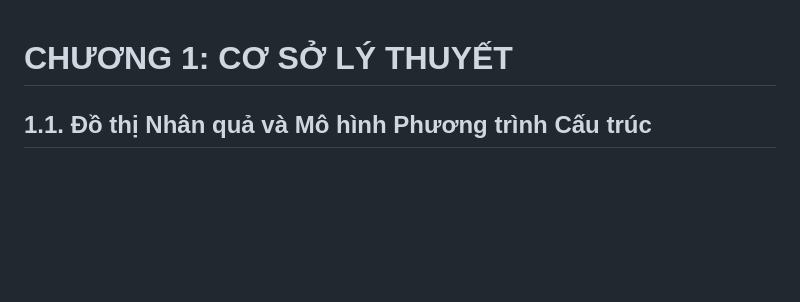
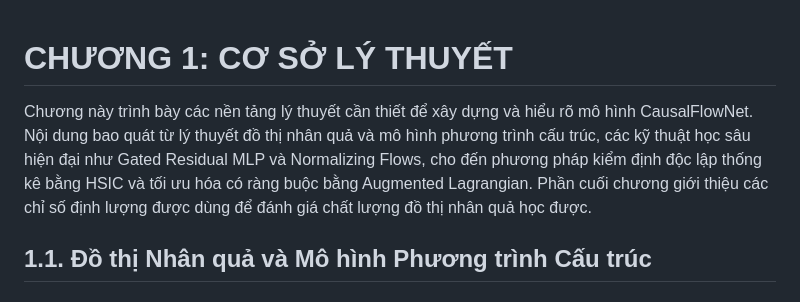
Before and after one commit to manhthai1706/CausalFlowNet, a Markdown page: docx/Chuong1_CoSoLyThuyet.md, the part around the change. GitHub-like rendering; blank space fills up the shorter version.

Commit message:
Rewrite chapter intro without section number enumeration

```diff
--- a/docx/Chuong1_CoSoLyThuyet.md
+++ b/docx/Chuong1_CoSoLyThuyet.md
@@ -1,4 +1,6 @@
 # CHƯƠNG 1: CƠ SỞ LÝ THUYẾT
+
+Chương này trình bày các nền tảng lý thuyết cần thiết để xây dựng và hiểu rõ mô hình CausalFlowNet. Nội dung bao quát từ lý thuyết đồ thị nhân quả và mô hình phương trình cấu trúc, các kỹ thuật học sâu hiện đại như Gated Residual MLP và Normalizing Flows, cho đến phương pháp kiểm định độc lập thống kê bằng HSIC và tối ưu hóa có ràng buộc bằng Augmented Lagrangian. Phần cuối chương giới thiệu các chỉ số định lượng được dùng để đánh giá chất lượng đồ thị nhân quả học được.
 
 ## 1.1. Đồ thị Nhân quả và Mô hình Phương trình Cấu trúc
 
```
